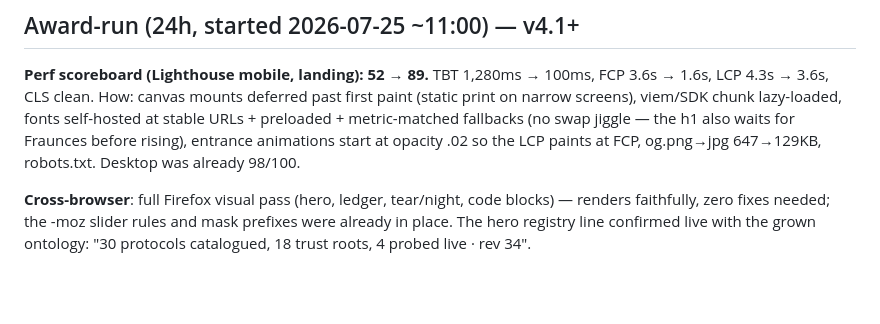
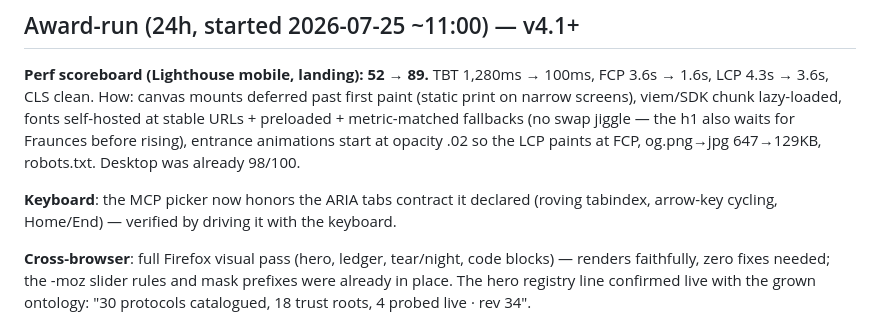
Before and after one commit to andrevalenm/poh-aggregator, a Markdown page: MORNING.md, the part around the change. Drawn GitHub-style; blank space fills up the shorter version.

Commit message:
docs: MORNING — keyboard tabs

```diff
--- a/MORNING.md
+++ b/MORNING.md
@@ -64,6 +64,9 @@ cd ../agent && npm start                                   # live agent flow
 URLs + preloaded + metric-matched fallbacks (no swap jiggle — the h1 also waits for
 Fraunces before rising), entrance animations start at opacity .02 so the LCP paints at
 FCP, og.png→jpg 647→129KB, robots.txt. Desktop was already 98/100.
+
+**Keyboard**: the MCP picker now honors the ARIA tabs contract it declared (roving
+tabindex, arrow-key cycling, Home/End) — verified by driving it with the keyboard.
 
 **Cross-browser**: full Firefox visual pass (hero, ledger, tear/night, code blocks) —
 renders faithfully, zero fixes needed; the -moz slider rules and mask prefixes were
```
